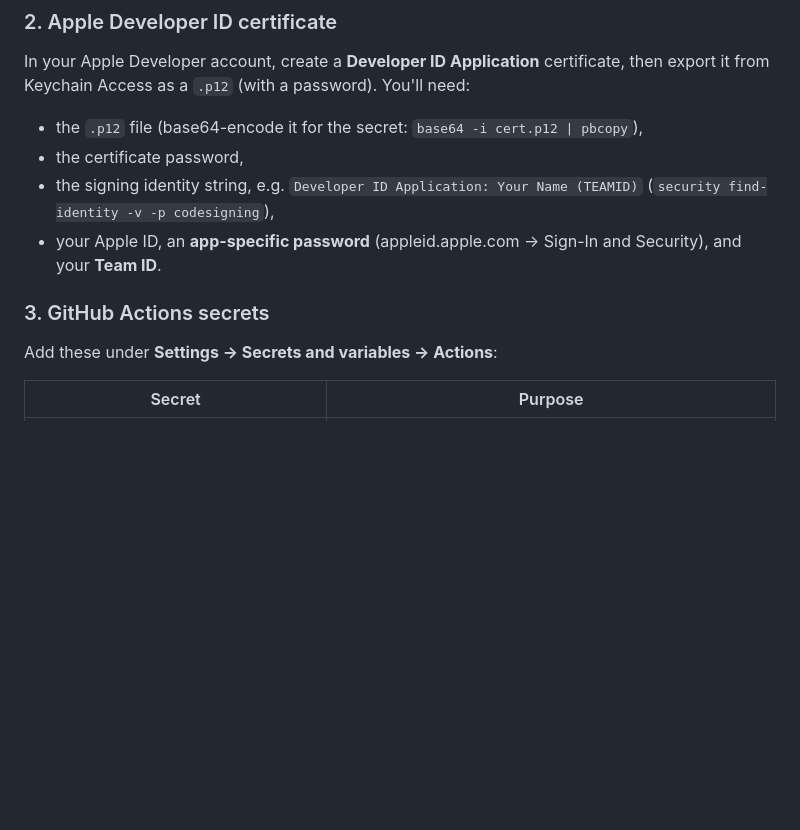
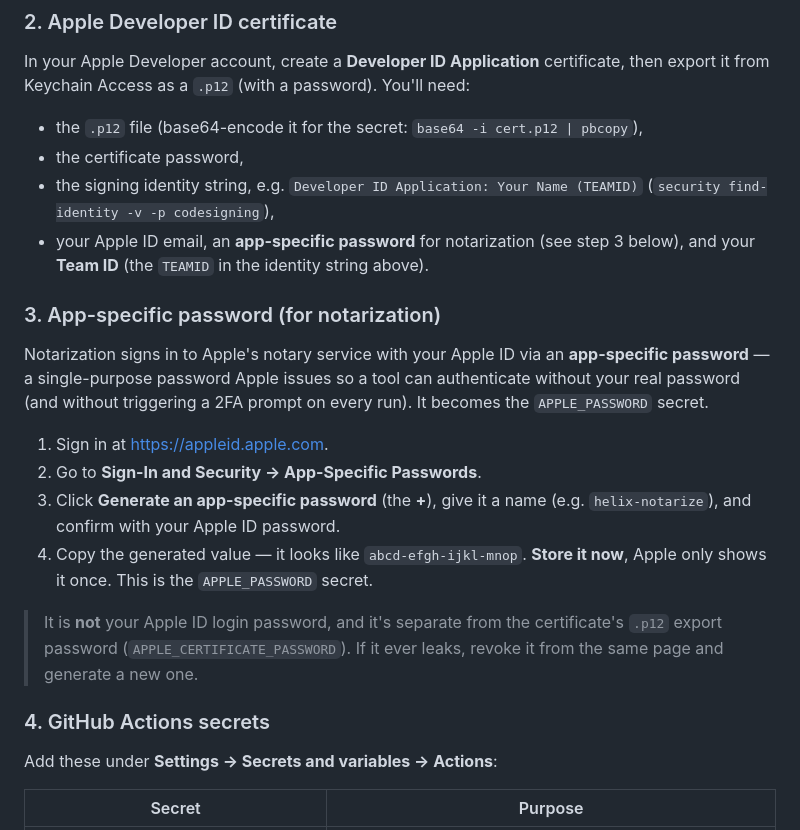
Before and after one commit to yoannchaudet/helix-v2, a Markdown page: docs/publishing.md, the part around the change. GitHub-like rendering; blank space fills up the shorter version.

Commit message:
docs/publishing: document generating the app-specific password
Add a dedicated 'App-specific password (for notarization)' step explaining that
APPLE_PASSWORD is an app-specific password generated at appleid.apple.com (Sign-In and
Security -> App-Specific Passwords), not the Apple ID login password and distinct from
the .p12 export password. Renumber the GitHub Actions secrets step accordingly.

Co-authored-by: Copilot <223556219+Copilot@users.noreply.github.com>

```diff
--- a/docs/publishing.md
+++ b/docs/publishing.md
@@ -47,10 +47,28 @@ export it from Keychain Access as a `.p12` (with a password). You'll need:
 - the certificate password,
 - the signing identity string, e.g. `Developer ID Application: Your Name (TEAMID)`
   (`security find-identity -v -p codesigning`),
-- your Apple ID, an **app-specific password** (appleid.apple.com → Sign-In and Security),
-  and your **Team ID**.
+- your Apple ID email, an **app-specific password** for notarization (see step 3 below),
+  and your **Team ID** (the `TEAMID` in the identity string above).
 
-### 3. GitHub Actions secrets
+### 3. App-specific password (for notarization)
+
+Notarization signs in to Apple's notary service with your Apple ID via an **app-specific
+password** — a single-purpose password Apple issues so a tool can authenticate without your
+real password (and without triggering a 2FA prompt on every run). It becomes the
+`APPLE_PASSWORD` secret.
+
+1. Sign in at <https://appleid.apple.com>.
+2. Go to **Sign-In and Security → App-Specific Passwords**.
+3. Click **Generate an app-specific password** (the **+**), give it a name (e.g.
+   `helix-notarize`), and confirm with your Apple ID password.
+4. Copy the generated value — it looks like `abcd-efgh-ijkl-mnop`. **Store it now**, Apple
+   only shows it once. This is the `APPLE_PASSWORD` secret.
+
+> It is **not** your Apple ID login password, and it's separate from the certificate's
+> `.p12` export password (`APPLE_CERTIFICATE_PASSWORD`). If it ever leaks, revoke it from the
+> same page and generate a new one.
+
+### 4. GitHub Actions secrets
 
 Add these under **Settings → Secrets and variables → Actions**:
 
```
